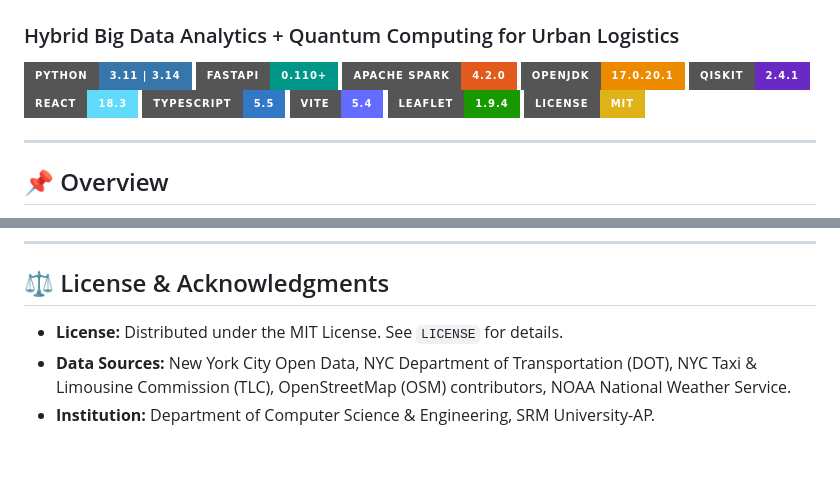
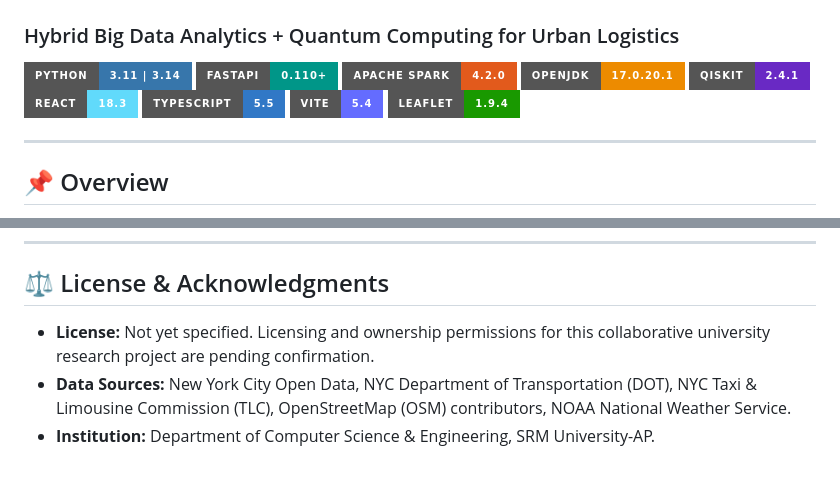
Before and after one commit to zoro-hue/smart-delivery-route-optimization, a Markdown page: README.md, 2 parts joined by grey strips. Drawn GitHub-style; badges without logos.

Commit message:
docs: correct licensing notice to pending confirmation

```diff
--- a/README.md
+++ b/README.md
@@ -11,7 +11,7 @@
 [![TypeScript](https://img.shields.io/badge/TypeScript-5.5-3178C6?style=for-the-badge&logo=typescript&logoColor=white)](https://www.typescriptlang.org/)
 [![Vite](https://img.shields.io/badge/Vite-5.4-646CFF?style=for-the-badge&logo=vite&logoColor=white)](https://vitejs.dev/)
 [![Leaflet](https://img.shields.io/badge/Leaflet-1.9.4-199900?style=for-the-badge&logo=leaflet&logoColor=white)](https://leafletjs.com/)
-[![License: MIT](https://img.shields.io/badge/License-MIT-yellow.svg?style=for-the-badge)](https://opensource.org/licenses/MIT)
+
 
 ---
 
@@ -404,6 +404,6 @@ This project implements the theoretical framework and literature taxonomy establ
 
 ## ⚖ License & Acknowledgments
 
-* **License:** Distributed under the MIT License. See `LICENSE` for details.
+* **License:** Not yet specified. Licensing and ownership permissions for this collaborative university research project are pending confirmation.
 * **Data Sources:** New York City Open Data, NYC Department of Transportation (DOT), NYC Taxi & Limousine Commission (TLC), OpenStreetMap (OSM) contributors, NOAA National Weather Service.
 * **Institution:** Department of Computer Science & Engineering, SRM University-AP.
```
